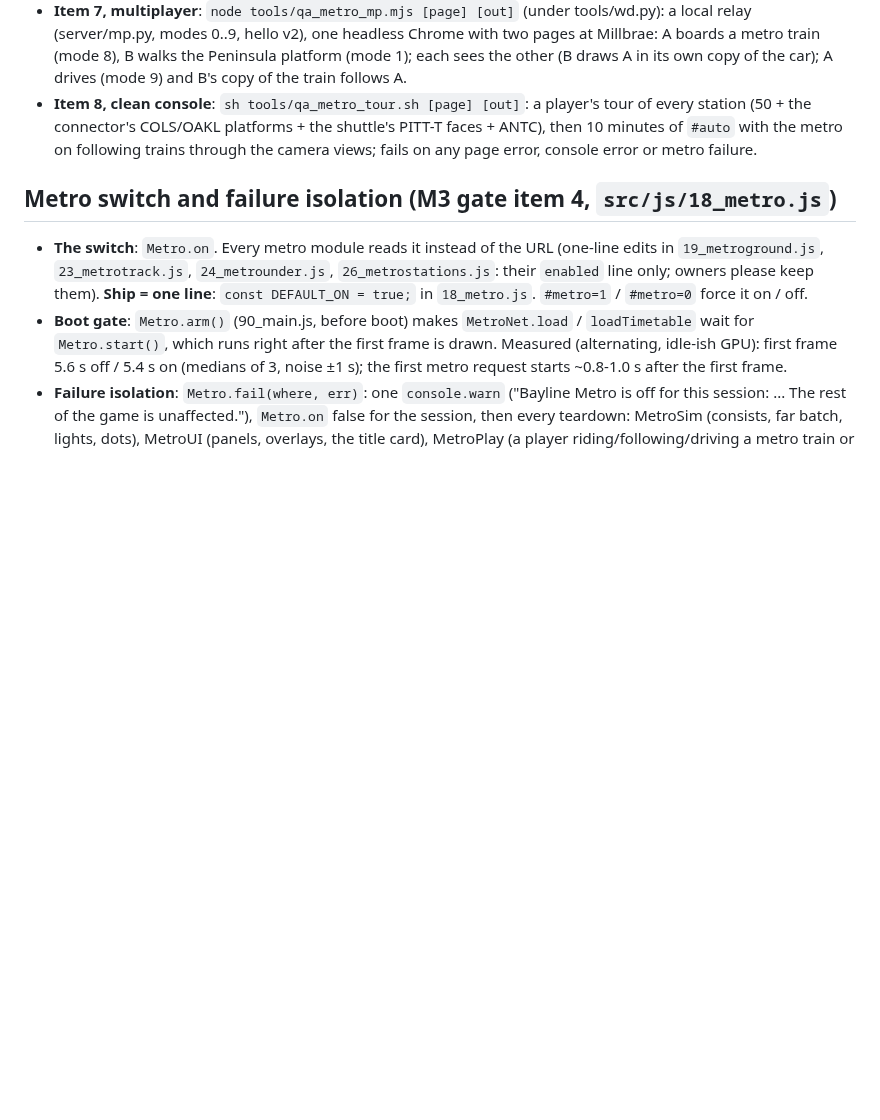
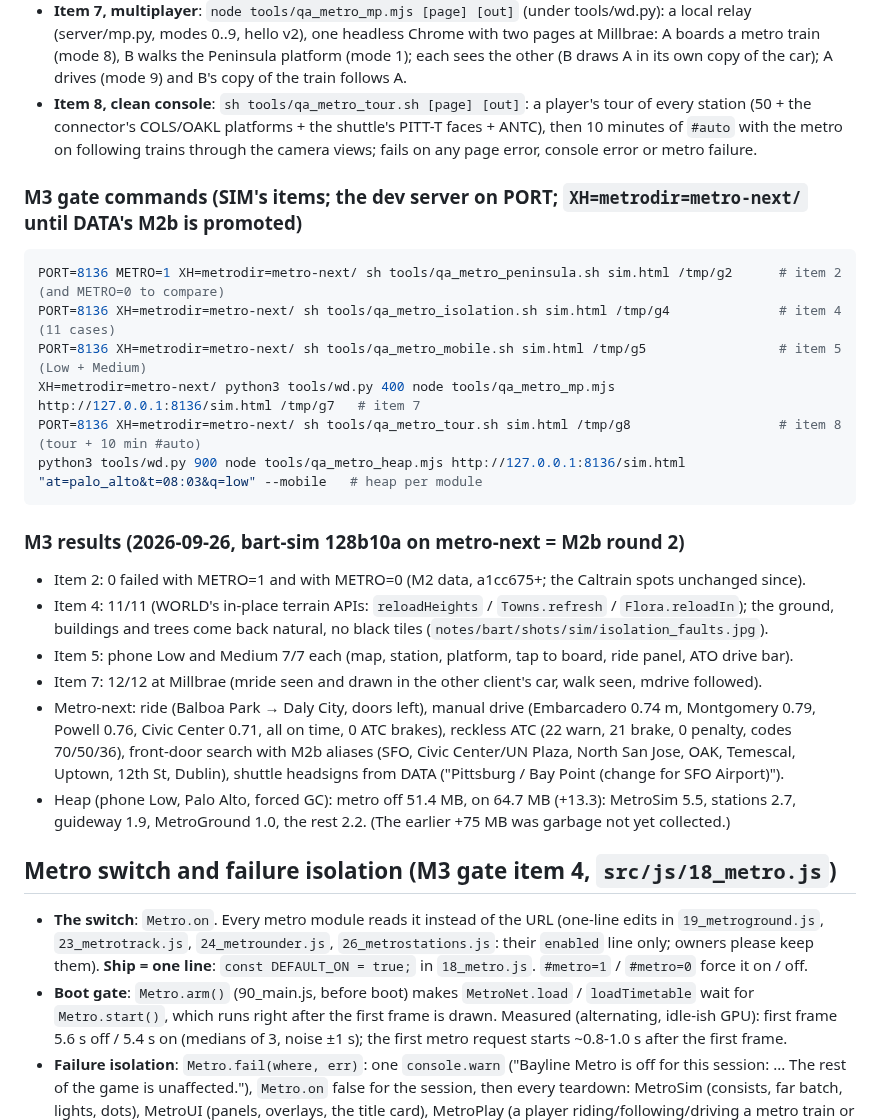
Before and after one commit to scottylabs-labrador/bayline, a Markdown page: notes/bart/sim.md, the part around the change. Rendered like a GitHub page; blank space fills up the shorter version.

Commit message:
sim: status (M3 gate commands and results so far)
Co-Authored-By: Claude Opus 5.5 (1M context) <noreply@anthropic.com>
Claude-Session: https://claude.ai/code/session_01R1nKudeV9L3TUCtxsMCPg9

````diff
--- a/notes/bart/sim.md
+++ b/notes/bart/sim.md
@@ -312,6 +312,31 @@ The data is © BART under its developer license (free, as-is; no BART marks in t
   connector's COLS/OAKL platforms + the shuttle's PITT-T faces + ANTC), then 10 minutes of `#auto` with the metro on
   following trains through the camera views; fails on any page error, console error or metro failure.
 
+### M3 gate commands (SIM's items; the dev server on PORT; `XH=metrodir=metro-next/` until DATA's M2b is promoted)
+
+```sh
+PORT=8136 METRO=1 XH=metrodir=metro-next/ sh tools/qa_metro_peninsula.sh sim.html /tmp/g2      # item 2 (and METRO=0 to compare)
+PORT=8136 XH=metrodir=metro-next/ sh tools/qa_metro_isolation.sh sim.html /tmp/g4              # item 4 (11 cases)
+PORT=8136 XH=metrodir=metro-next/ sh tools/qa_metro_mobile.sh sim.html /tmp/g5                 # item 5 (Low + Medium)
+XH=metrodir=metro-next/ python3 tools/wd.py 400 node tools/qa_metro_mp.mjs http://127.0.0.1:8136/sim.html /tmp/g7   # item 7
+PORT=8136 XH=metrodir=metro-next/ sh tools/qa_metro_tour.sh sim.html /tmp/g8                   # item 8 (tour + 10 min #auto)
+python3 tools/wd.py 900 node tools/qa_metro_heap.mjs http://127.0.0.1:8136/sim.html "at=palo_alto&t=08:03&q=low" --mobile   # heap per module
+```
+
+### M3 results (2026-09-26, bart-sim 128b10a on metro-next = M2b round 2)
+
+- Item 2: 0 failed with METRO=1 and with METRO=0 (M2 data, a1cc675+; the Caltrain spots unchanged since).
+- Item 4: 11/11 (WORLD's in-place terrain APIs: `reloadHeights` / `Towns.refresh` / `Flora.reloadIn`); the ground,
+  buildings and trees come back natural, no black tiles (`notes/bart/shots/sim/isolation_faults.jpg`).
+- Item 5: phone Low and Medium 7/7 each (map, station, platform, tap to board, ride panel, ATO drive bar).
+- Item 7: 12/12 at Millbrae (mride seen and drawn in the other client's car, walk seen, mdrive followed).
+- Metro-next: ride (Balboa Park → Daly City, doors left), manual drive (Embarcadero 0.74 m, Montgomery 0.79, Powell
+  0.76, Civic Center 0.71, all on time, 0 ATC brakes), reckless ATC (22 warn, 21 brake, 0 penalty, codes 70/50/36),
+  front-door search with M2b aliases (SFO, Civic Center/UN Plaza, North San Jose, OAK, Temescal, Uptown, 12th St,
+  Dublin), shuttle headsigns from DATA ("Pittsburg / Bay Point (change for SFO Airport)").
+- Heap (phone Low, Palo Alto, forced GC): metro off 51.4 MB, on 64.7 MB (+13.3): MetroSim 5.5, stations 2.7,
+  guideway 1.9, MetroGround 1.0, the rest 2.2. (The earlier +75 MB was garbage not yet collected.)
+
 ## Metro switch and failure isolation (M3 gate item 4, `src/js/18_metro.js`)
 
 - **The switch**: `Metro.on`. Every metro module reads it instead of the URL (one-line edits in `19_metroground.js`,
````
